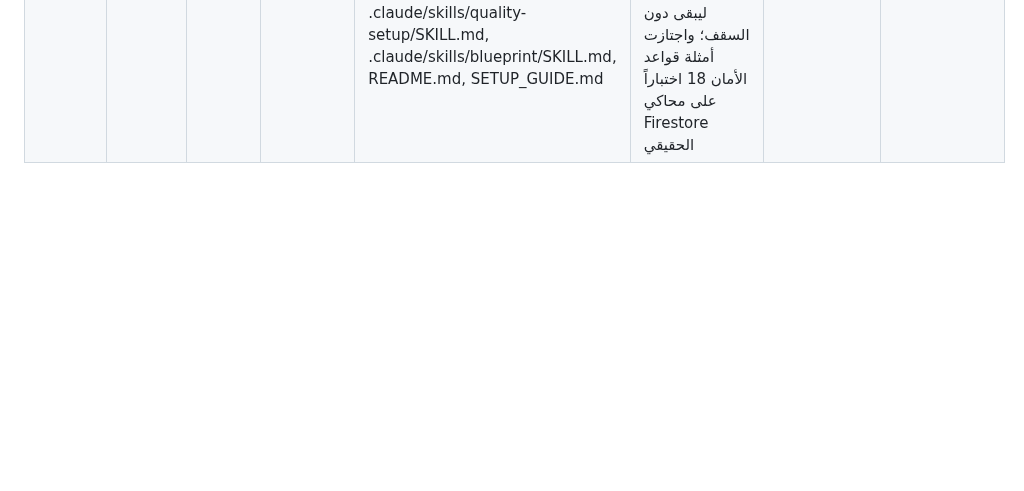
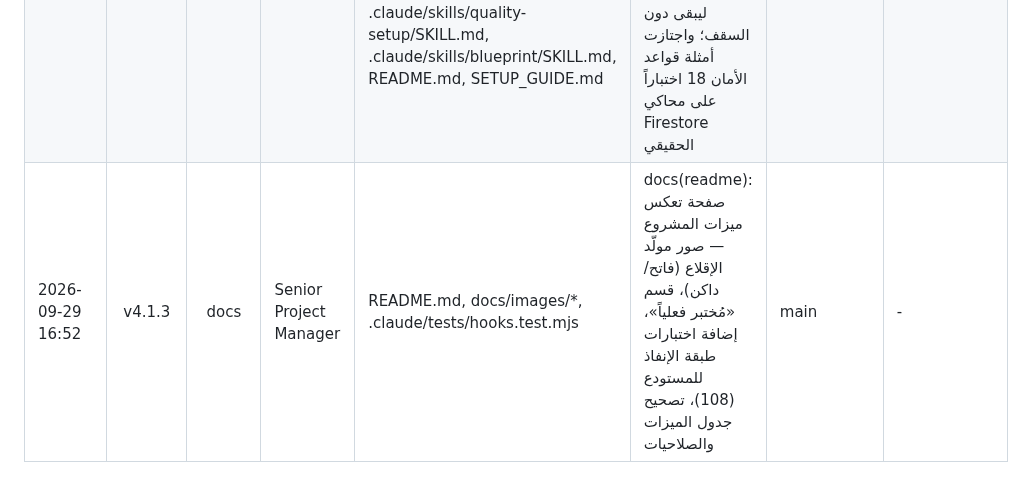
Before and after one commit to bmubook/ag-launchpad-ar, a Markdown page: changelog.md, the part around the change. GitHub-like rendering; blank space fills up the shorter version.

```diff
--- a/changelog.md
+++ b/changelog.md
@@ -44,3 +44,4 @@
 | 2026-09-29 15:54 | v4.1.0 | feat | Backend & Security Engineer | blueprints/**, .claude/skills/db-change/**, .claude/skills/*, .claude/agents/security-critic.md, .claude/hooks/**, .claude/scripts/env-audit.mjs, .claude/settings.json, rules_*.md, .env.example, .gitignore, docs/glossary.md, README.md, SETUP_GUIDE.md, CLAUDE.md | feat(firebase): توحيد المعيار التقني على Firebase بدل Supabase لتبسيطه على المبتدئين — المخططات الأربعة، /db-change بدل /new-migration (قواعد الأمان والمحاكي)، حماية ملفات حساب الخدمة، فحص Firebase CLI و Java ومنافذ المحاكيات | main | - |
 | 2026-09-29 16:01 | v4.1.1 | docs | Senior Project Manager | setup-guide/prompts.js, SETUP_GUIDE.md, README.md, CLAUDE.md, blueprints/*.md, .claude/skills/db-change/SKILL.md, .claude/skills/quality-setup/SKILL.md, .claude/skills/launch-check/SKILL.md, .claude/agents/performance-critic.md | docs(review): مراجعة ما بعد التحويل إلى Firebase — إزالة بقايا RLS من برومبت Antigravity، متطلبات CI لاختبارات القواعد (Java + Firebase CLI)، اختبارات القواعد لمشاريع Flutter، فحوص أداء Firestore، فحوص إطلاق Firebase | main | - |
 | 2026-09-29 16:27 | v4.1.2 | fix | Senior Project Manager | .claude/hooks/session-start.mjs, .claude/scripts/env-audit.mjs, setup-guide/app.js, setup-guide/ui.js, SETUP_GUIDE.html, blueprints/*.md, .claude/skills/db-change/SKILL.md, .claude/skills/env-audit/SKILL.md, .claude/skills/quality-setup/SKILL.md, .claude/skills/blueprint/SKILL.md, README.md, SETUP_GUIDE.md | fix(beginner): نتائج تجربة القالب كمستخدم جديد — اشتراط JDK 21+ للمحاكيات وتنبيه الفحص البيئي له، إخفاء سجل تطوير القالب قبل الإقلاع، تقسيم مولّد الإقلاع (ui.js) ليبقى دون السقف؛ واجتازت أمثلة قواعد الأمان 18 اختباراً على محاكي Firestore الحقيقي | main | - |
+| 2026-09-29 16:52 | v4.1.3 | docs | Senior Project Manager | README.md, docs/images/*, .claude/tests/hooks.test.mjs | docs(readme): صفحة تعكس ميزات المشروع — صور مولّد الإقلاع (فاتح/داكن)، قسم «مُختبر فعلياً»، إضافة اختبارات طبقة الإنفاذ للمستودع (108)، تصحيح جدول الميزات والصلاحيات | main | - |
```
Also changed, not shown: README.md (+26 -3 lines), docs/images/setup-wizard-dark.png (added), docs/images/setup-wizard-light.png (added), 1 other file.
